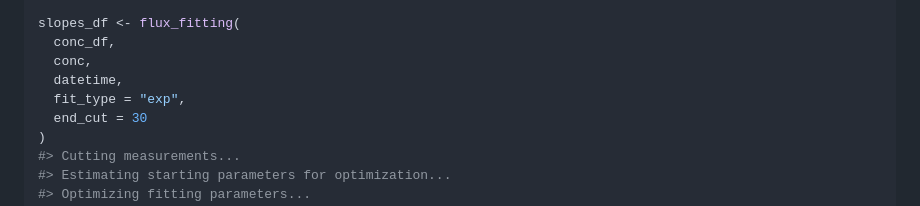
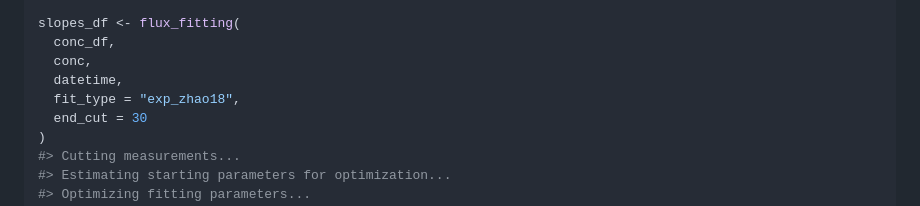
Before and after one commit to jogaudard/fluxible, a Markdown page: README.md, the part around the change. Drawn GitHub-style.

```diff
--- a/README.md
+++ b/README.md
@@ -60,7 +60,7 @@ slopes_df <- flux_fitting(
   conc_df,
   conc,
   datetime,
-  fit_type = "exp",
+  fit_type = "exp_zhao18",
   end_cut = 30
 )
 #> Cutting measurements...
```
Also changed, not shown: NEWS.md (+6 -0 lines), man/figures/README-short-example-1.png, 2 other files.
